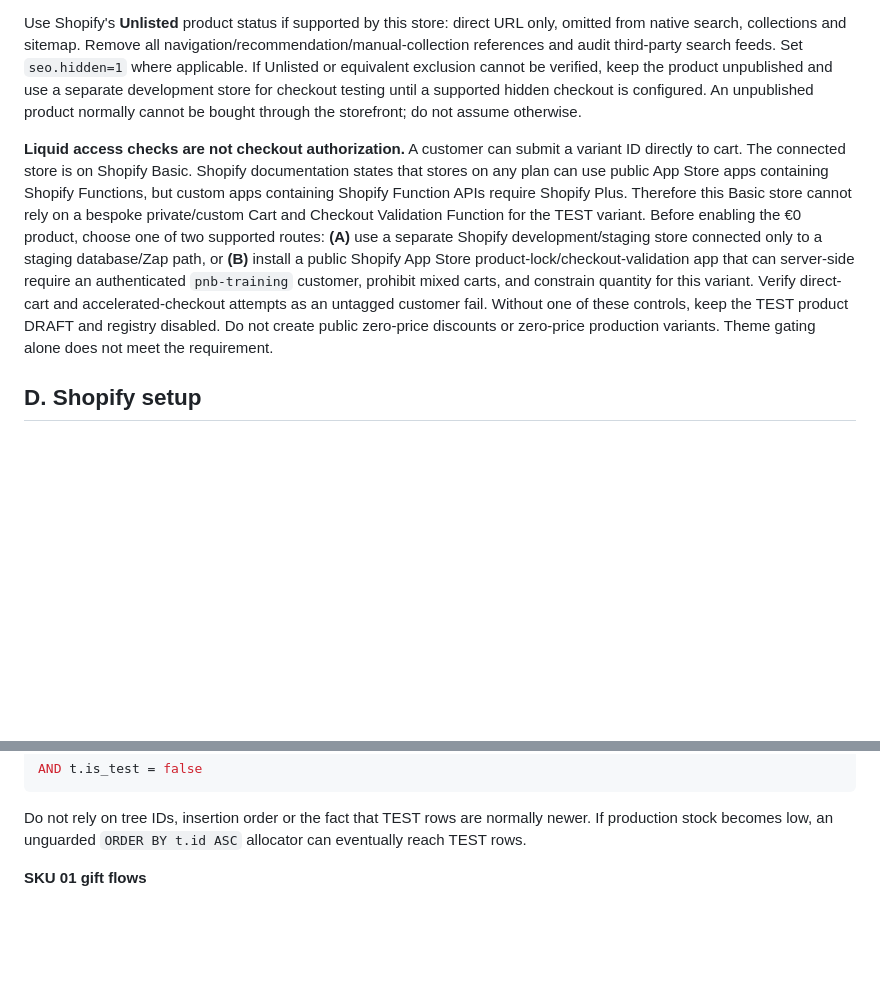
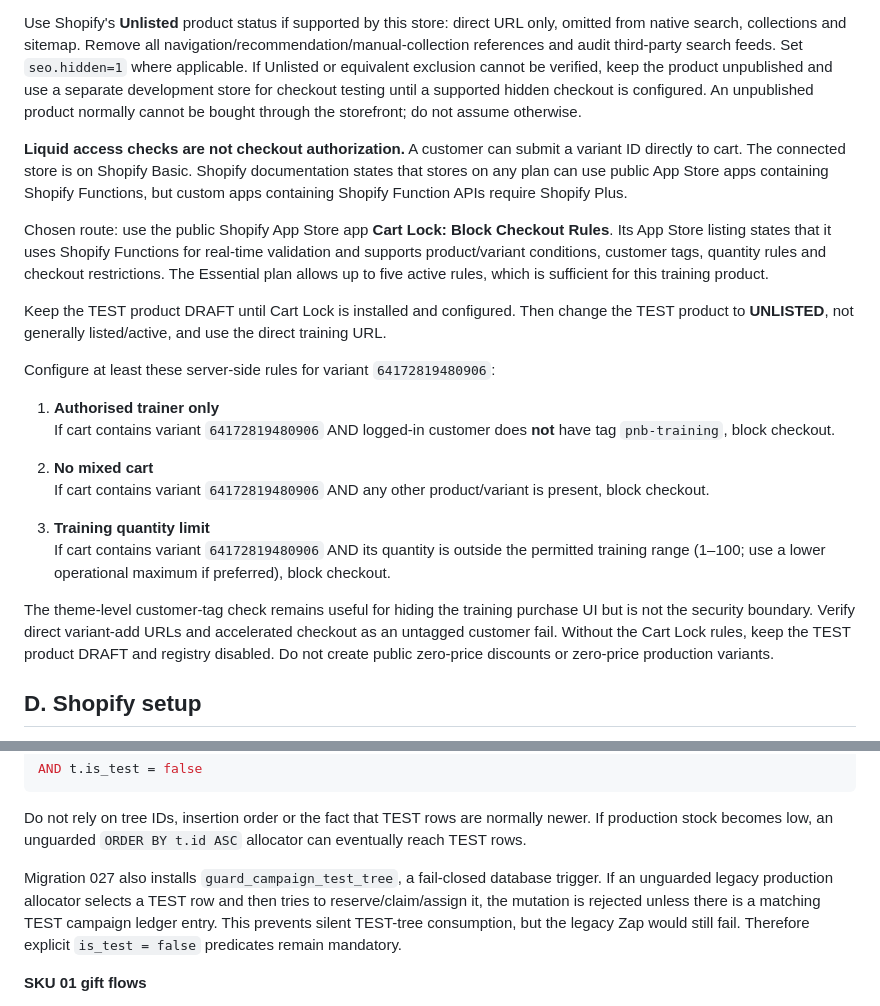
Before and after one commit to eamonnhanson/ptb-tree-map, a Markdown page: docs/waar_zijn_de_bomen.md, 2 parts joined by grey strips. Rendered like a GitHub page; blank space fills up the shorter version.

Commit message:
docs: choose Cart Lock and document fail-closed legacy guard

````diff
--- a/docs/waar_zijn_de_bomen.md
+++ b/docs/waar_zijn_de_bomen.md
@@ -31,7 +31,24 @@ A separate DRAFT one-variant product now exists, SKU `PNB-WAAR-ZIJN-DE-BOMEN-TES
 
 Use Shopify's **Unlisted** product status if supported by this store: direct URL only, omitted from native search, collections and sitemap. Remove all navigation/recommendation/manual-collection references and audit third-party search feeds. Set `seo.hidden=1` where applicable. If Unlisted or equivalent exclusion cannot be verified, keep the product unpublished and use a separate development store for checkout testing until a supported hidden checkout is configured. An unpublished product normally cannot be bought through the storefront; do not assume otherwise.
 
-**Liquid access checks are not checkout authorization.** A customer can submit a variant ID directly to cart. The connected store is on Shopify Basic. Shopify documentation states that stores on any plan can use public App Store apps containing Shopify Functions, but custom apps containing Shopify Function APIs require Shopify Plus. Therefore this Basic store cannot rely on a bespoke private/custom Cart and Checkout Validation Function for the TEST variant. Before enabling the €0 product, choose one of two supported routes: **(A)** use a separate Shopify development/staging store connected only to a staging database/Zap path, or **(B)** install a public Shopify App Store product-lock/checkout-validation app that can server-side require an authenticated `pnb-training` customer, prohibit mixed carts, and constrain quantity for this variant. Verify direct-cart and accelerated-checkout attempts as an untagged customer fail. Without one of these controls, keep the TEST product DRAFT and registry disabled. Do not create public zero-price discounts or zero-price production variants. Theme gating alone does not meet the requirement.
+**Liquid access checks are not checkout authorization.** A customer can submit a variant ID directly to cart. The connected store is on Shopify Basic. Shopify documentation states that stores on any plan can use public App Store apps containing Shopify Functions, but custom apps containing Shopify Function APIs require Shopify Plus.
+
+Chosen route: use the public Shopify App Store app **Cart Lock: Block Checkout Rules**. Its App Store listing states that it uses Shopify Functions for real-time validation and supports product/variant conditions, customer tags, quantity rules and checkout restrictions. The Essential plan allows up to five active rules, which is sufficient for this training product.
+
+Keep the TEST product DRAFT until Cart Lock is installed and configured. Then change the TEST product to **UNLISTED**, not generally listed/active, and use the direct training URL.
+
+Configure at least these server-side rules for variant `64172819480906`:
+
+1. **Authorised trainer only**
+   If cart contains variant `64172819480906` AND logged-in customer does **not** have tag `pnb-training`, block checkout.
+
+2. **No mixed cart**
+   If cart contains variant `64172819480906` AND any other product/variant is present, block checkout.
+
+3. **Training quantity limit**
+   If cart contains variant `64172819480906` AND its quantity is outside the permitted training range (1–100; use a lower operational maximum if preferred), block checkout.
+
+The theme-level customer-tag check remains useful for hiding the training purchase UI but is not the security boundary. Verify direct variant-add URLs and accelerated checkout as an untagged customer fail. Without the Cart Lock rules, keep the TEST product DRAFT and registry disabled. Do not create public zero-price discounts or zero-price production variants.
 
 ## D. Shopify setup
 
@@ -67,6 +84,8 @@ AND t.is_test = false
 ```
 
 Do not rely on tree IDs, insertion order or the fact that TEST rows are normally newer. If production stock becomes low, an unguarded `ORDER BY t.id ASC` allocator can eventually reach TEST rows.
+
+Migration 027 also installs `guard_campaign_test_tree`, a fail-closed database trigger. If an unguarded legacy production allocator selects a TEST row and then tries to reserve/claim/assign it, the mutation is rejected unless there is a matching TEST campaign ledger entry. This prevents silent TEST-tree consumption, but the legacy Zap would still fail. Therefore explicit `is_test = false` predicates remain mandatory.
 
 **SKU 01 gift flows**
 
````
